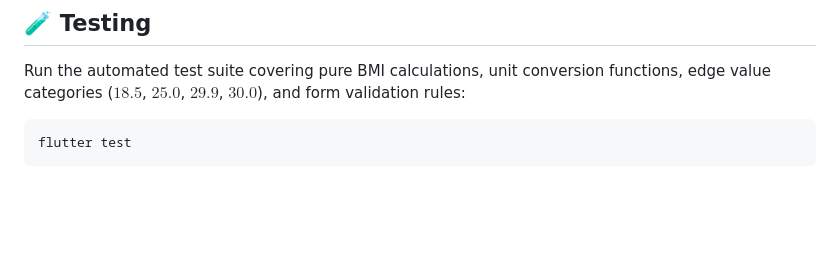
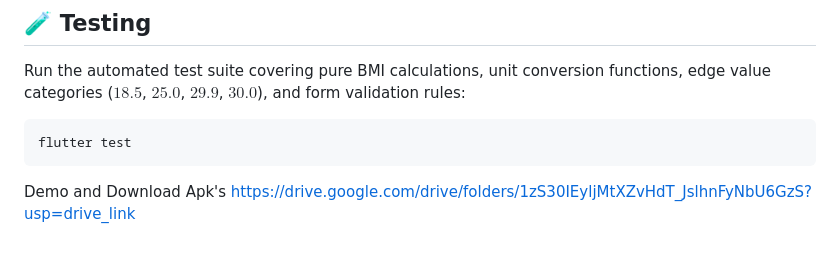
Before and after one commit to KRISHNA-165/BMI-TRACKER, a Markdown page: README.md, the part around the change. Rendered like a GitHub page; blank space fills up the shorter version.

Commit message:
Add demo and download APK link to README
Added demo and download link for APKs.

````diff
--- a/README.md
+++ b/README.md
@@ -104,3 +104,6 @@ Run the automated test suite covering pure BMI calculations, unit conversion fun
 ```bash
 flutter test
 ```
+
+Demo and Download Apk's
+https://drive.google.com/drive/folders/1zS30IEyljMtXZvHdT_JslhnFyNbU6GzS?usp=drive_link
````
